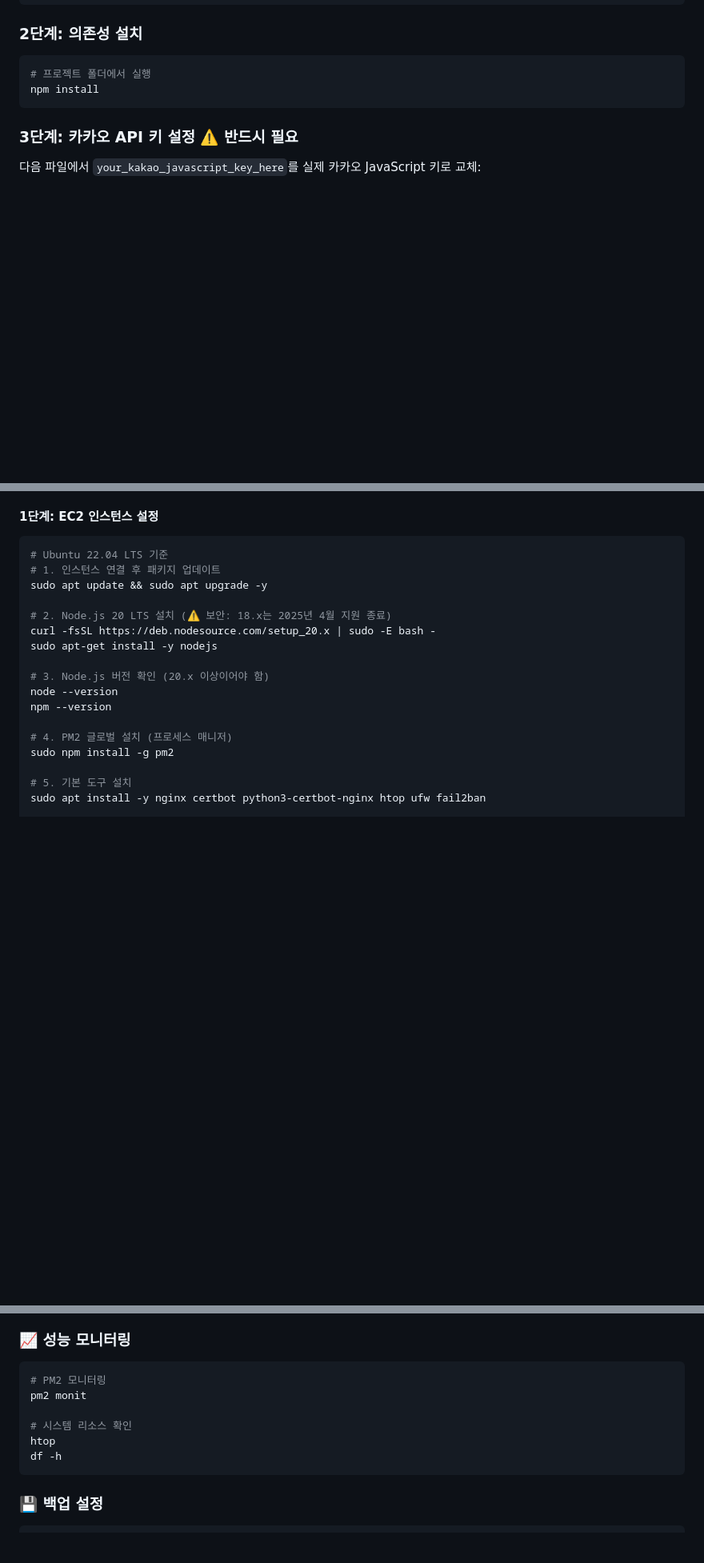
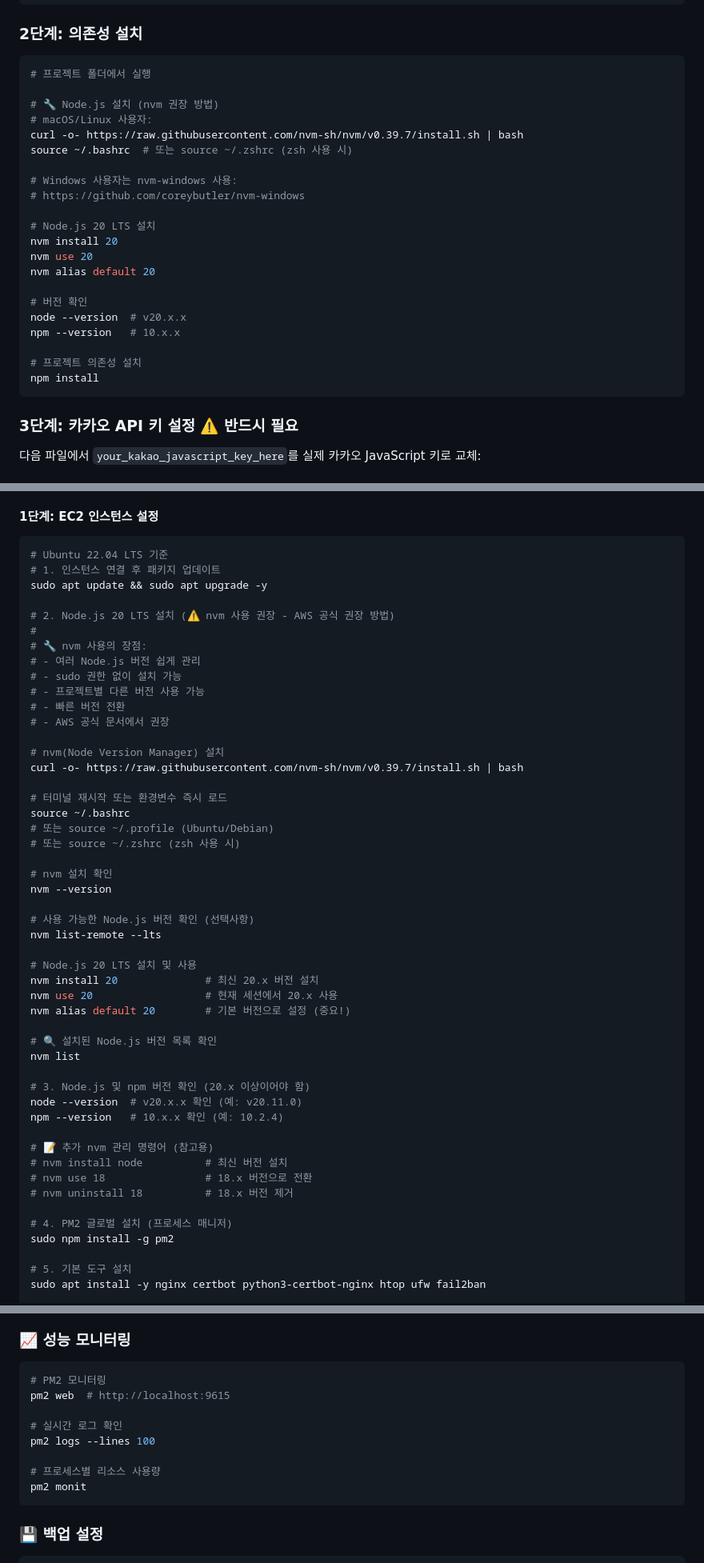
Before and after one commit to llkd33/employmentassessment, a Markdown page: 고객_설치_가이드.md, 3 parts joined by grey strips. Shown at 80% size. Rendered like a GitHub page; blank space fills up the shorter version.

Commit message:
improve: Node.js 설치 방법을 nvm으로 완전 통합 - AWS 공식 권장 방법인 nvm 사용으로 변경 - 로컬/프로덕션/CI/CD 모든 환경에서 nvm 통일 - Node.js 버전 관리 유연성 대폭 향상 - Windows 사용자를 위한 nvm-windows 가이드 추가 - GitHub Actions에서도 nvm 방식 적용

````diff
--- a/고객_설치_가이드.md
+++ b/고객_설치_가이드.md
@@ -53,6 +53,25 @@ cd outsourcingTEST
 ### 2단계: 의존성 설치
 ```bash
 # 프로젝트 폴더에서 실행
+
+# 🔧 Node.js 설치 (nvm 권장 방법)
+# macOS/Linux 사용자:
+curl -o- https://raw.githubusercontent.com/nvm-sh/nvm/v0.39.7/install.sh | bash
+source ~/.bashrc  # 또는 source ~/.zshrc (zsh 사용 시)
+
+# Windows 사용자는 nvm-windows 사용:
+# https://github.com/coreybutler/nvm-windows
+
+# Node.js 20 LTS 설치
+nvm install 20
+nvm use 20
+nvm alias default 20
+
+# 버전 확인
+node --version  # v20.x.x
+npm --version   # 10.x.x
+
+# 프로젝트 의존성 설치
 npm install
 ```
 
@@ -187,13 +206,45 @@ node --version
 # 1. 인스턴스 연결 후 패키지 업데이트
 sudo apt update && sudo apt upgrade -y
 
-# 2. Node.js 20 LTS 설치 (⚠️ 보안: 18.x는 2025년 4월 지원 종료)
-curl -fsSL https://deb.nodesource.com/setup_20.x | sudo -E bash -
-sudo apt-get install -y nodejs
+# 2. Node.js 20 LTS 설치 (⚠️ nvm 사용 권장 - AWS 공식 권장 방법)
+#
+# 🔧 nvm 사용의 장점:
+# - 여러 Node.js 버전 쉽게 관리
+# - sudo 권한 없이 설치 가능
+# - 프로젝트별 다른 버전 사용 가능
+# - 빠른 버전 전환
+# - AWS 공식 문서에서 권장
 
-# 3. Node.js 버전 확인 (20.x 이상이어야 함)
-node --version
-npm --version
+# nvm(Node Version Manager) 설치
+curl -o- https://raw.githubusercontent.com/nvm-sh/nvm/v0.39.7/install.sh | bash
+
+# 터미널 재시작 또는 환경변수 즉시 로드
+source ~/.bashrc
+# 또는 source ~/.profile (Ubuntu/Debian)
+# 또는 source ~/.zshrc (zsh 사용 시)
+
+# nvm 설치 확인
+nvm --version
+
+# 사용 가능한 Node.js 버전 확인 (선택사항)
+nvm list-remote --lts
+
+# Node.js 20 LTS 설치 및 사용
+nvm install 20              # 최신 20.x 버전 설치
+nvm use 20                  # 현재 세션에서 20.x 사용
+nvm alias default 20        # 기본 버전으로 설정 (중요!)
+
+# 🔍 설치된 Node.js 버전 목록 확인
+nvm list
+
+# 3. Node.js 및 npm 버전 확인 (20.x 이상이어야 함)
+node --version  # v20.x.x 확인 (예: v20.11.0)
+npm --version   # 10.x.x 확인 (예: 10.2.4)
+
+# 📝 추가 nvm 관리 명령어 (참고용)
+# nvm install node          # 최신 버전 설치
+# nvm use 18                # 18.x 버전으로 전환
+# nvm uninstall 18          # 18.x 버전 제거
 
 # 4. PM2 글로벌 설치 (프로세스 매니저)
 sudo npm install -g pm2
@@ -619,11 +670,13 @@ echo "*/5 * * * * $HOME/monitor.sh" | crontab -e
 ### 📈 성능 모니터링
 ```bash
 # PM2 모니터링
+pm2 web  # http://localhost:9615
+
+# 실시간 로그 확인
+pm2 logs --lines 100
+
+# 프로세스별 리소스 사용량
 pm2 monit
-
-# 시스템 리소스 확인
-htop
-df -h
 ```
 
 ### 💾 백업 설정
````
Also changed, not shown: other parts of 고객_설치_가이드.md (+22 -8 lines).
